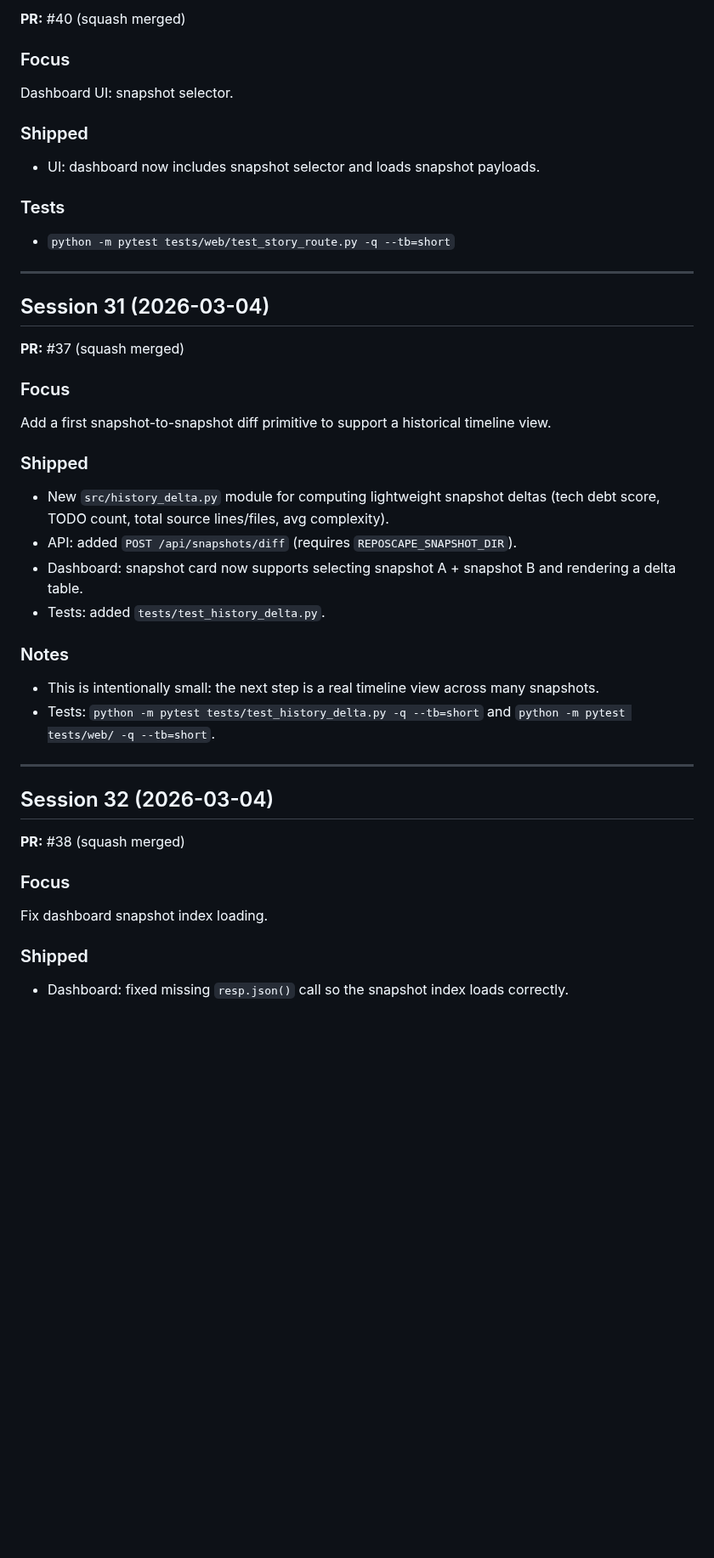
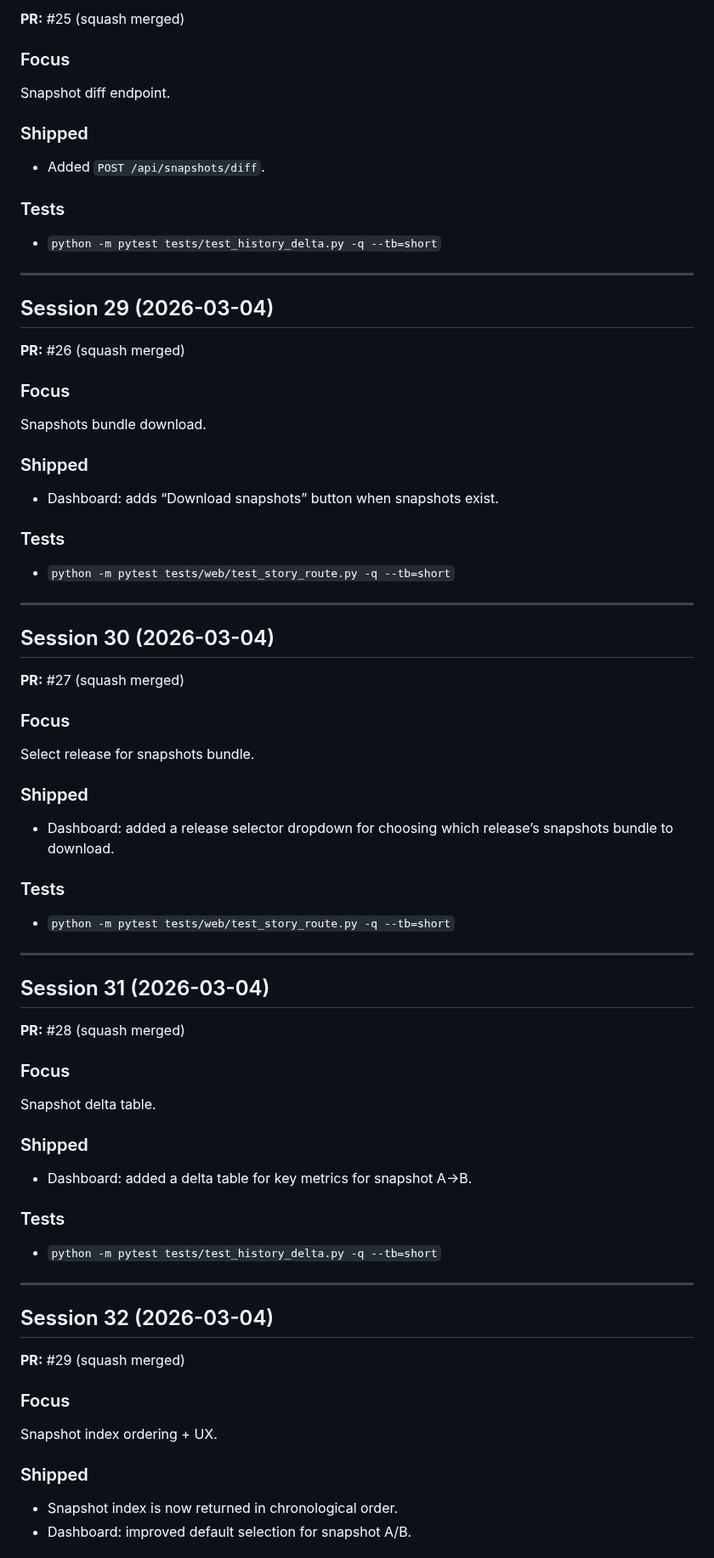
Before and after one commit to gunnargray-dev/reposcape, a Markdown page: SESSION_LOG.md, the part around one of its changes. Shown at 85% size. Rendered like a GitHub page; blank space fills up the shorter version.

```diff
--- a/SESSION_LOG.md
+++ b/SESSION_LOG.md
@@ -295,11 +373,41 @@ Web API: list snapshots and fetch snapshot payload.
 
-**PR:** #40 (squash merged)
+**PR:** #25 (squash merged)
 
 ### Focus
-Dashboard UI: snapshot selector.
+Snapshot diff endpoint.
 
 ### Shipped
-- UI: dashboard now includes snapshot selector and loads snapshot payloads.
+- Added `POST /api/snapshots/diff`.
+
+### Tests
+- `python -m pytest tests/test_history_delta.py -q --tb=short`
+
+---
+
+## Session 29 (2026-03-04)
+
+**PR:** #26 (squash merged)
+
+### Focus
+Snapshots bundle download.
+
+### Shipped
+- Dashboard: adds “Download snapshots” button when snapshots exist.
+
+### Tests
+- `python -m pytest tests/web/test_story_route.py -q --tb=short`
+
+---
+
+## Session 30 (2026-03-04)
+
+**PR:** #27 (squash merged)
+
+### Focus
+Select release for snapshots bundle.
+
+### Shipped
+- Dashboard: added a release selector dropdown for choosing which release’s snapshots bundle to download.
 
 ### Tests
 - `python -m pytest tests/web/test_story_route.py -q --tb=short`
@@ -308,31 +416,27 @@ Dashboard UI: snapshot selector.
 
 ## Session 31 (2026-03-04)
 
-**PR:** #37 (squash merged)
+**PR:** #28 (squash merged)
 
 ### Focus
-Add a first snapshot-to-snapshot diff primitive to support a historical timeline view.
+Snapshot delta table.
 
 ### Shipped
-- New `src/history_delta.py` module for computing lightweight snapshot deltas (tech debt score, TODO count, total source lines/files, avg complexity).
-- API: added `POST /api/snapshots/diff` (requires `REPOSCAPE_SNAPSHOT_DIR`).
-- Dashboard: snapshot card now supports selecting snapshot A + snapshot B and rendering a delta table.
-- Tests: added `tests/test_history_delta.py`.
+- Dashboard: added a delta table for key metrics for snapshot A→B.
 
-### Notes
-- This is intentionally small: the next step is a real timeline view across many snapshots.
-- Tests: `python -m pytest tests/test_history_delta.py -q --tb=short` and `python -m pytest tests/web/ -q --tb=short`.
-
+### Tests
+- `python -m pytest tests/test_history_delta.py -q --tb=short`
 
 ---
 
 ## Session 32 (2026-03-04)
 
-**PR:** #38 (squash merged)
+**PR:** #29 (squash merged)
 
 ### Focus
-Fix dashboard snapshot index loading.
+Snapshot index ordering + UX.
 
 ### Shipped
-- Dashboard: fixed missing `resp.json()` call so the snapshot index loads correctly.
+- Snapshot index is now returned in chronological order.
+- Dashboard: improved default selection for snapshot A/B.
 
```
Also changed, not shown: other parts of SESSION_LOG.md (+161 -67 lines), ROADMAP.md (+1 -0 lines).
